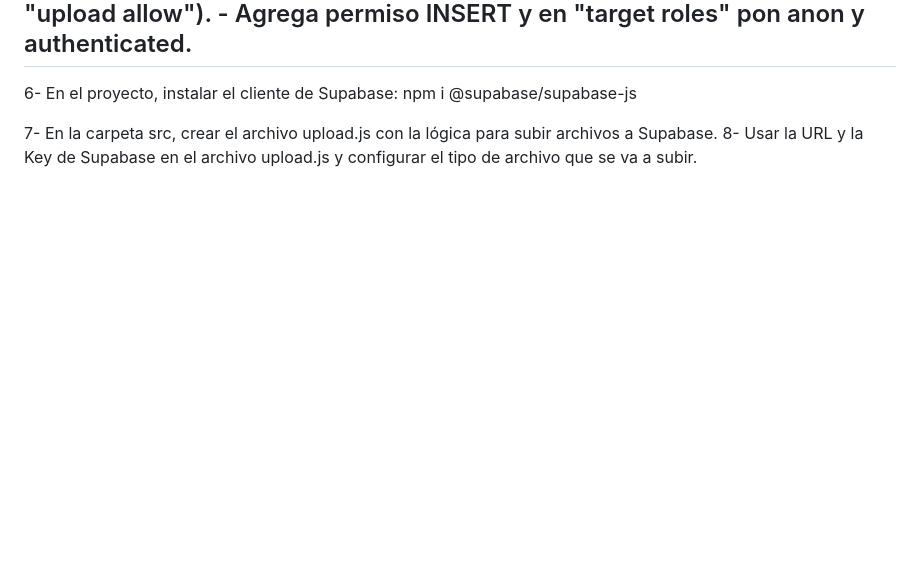
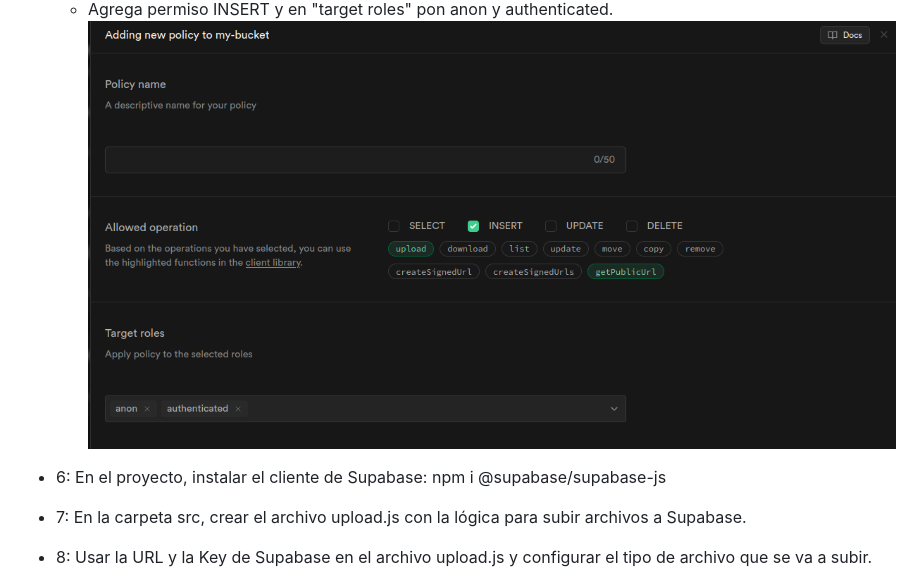
Before and after one commit to Ausuga3/node_supabase, a Markdown page: README.md, the part around one of its changes. GitHub-like rendering; blank space fills up the shorter version.

```diff
--- a/README.md
+++ b/README.md
@@ -94,10 +103,11 @@ Las contribuciones son bienvenidas. Si deseas contribuir, por favor abre un issu
     - En "Storage > Policies" crea una política (por ejemplo, "upload allow").
     - Agrega permiso INSERT y en "target roles" pon anon y authenticated.
----------------------------------------
-6- En el proyecto, instalar el cliente de Supabase:
+        ![imagen ejemplo](public/assets/capturas/new_politce.png)
+
+- 6: En el proyecto, instalar el cliente de Supabase:
     npm i @supabase/supabase-js
 
-7- En la carpeta src, crear el archivo upload.js con la lógica para subir archivos a Supabase.
-8- Usar la URL y la Key de Supabase en el archivo upload.js y configurar el tipo de archivo que se va a subir.
+- 7: En la carpeta src, crear el archivo upload.js con la lógica para subir archivos a Supabase.
+- 8: Usar la URL y la Key de Supabase en el archivo upload.js y configurar el tipo de archivo que se va a subir.
     ![imagen ejemplo](public/assets/capturas/crear_upload.png)
 
```
Also changed, not shown: other parts of README.md (+30 -15 lines).
